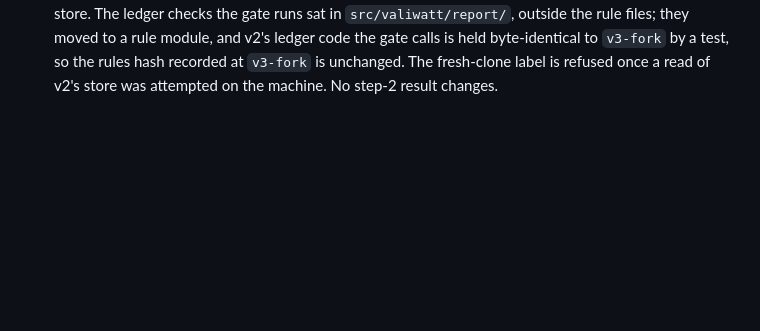
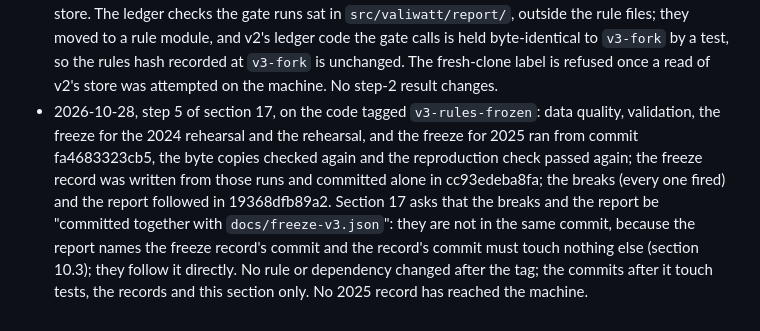
Before and after one commit to MrRolie/valiwatt, a Markdown page: docs/plan-v3.md, the part around the change. GitHub-like rendering; blank space fills up the shorter version.

Commit message:
Plan v3, section 18: step 5 recorded
Co-Authored-By: Claude Opus 5.5 <noreply@anthropic.com>

```diff
--- a/docs/plan-v3.md
+++ b/docs/plan-v3.md
@@ -703,3 +703,11 @@ licences; v1's and v2's records; the rule that a monitor recommends and never ac
   files; they moved to a rule module, and v2's ledger code the gate calls is held byte-identical to `v3-fork` by a
   test, so the rules hash recorded at `v3-fork` is unchanged. The fresh-clone label is refused once a read of v2's
   store was attempted on the machine. No step-2 result changes.
+- 2026-10-28, step 5 of section 17, on the code tagged `v3-rules-frozen`: data quality, validation, the freeze for
+  the 2024 rehearsal and the rehearsal, and the freeze for 2025 ran from commit fa4683323cb5, the byte copies checked again
+  and the reproduction check passed again; the freeze record was written from those runs and committed alone in
+  cc93edeba8fa; the breaks (every one fired) and the report followed in 19368dfb89a2. Section 17 asks that the breaks and the report
+  be "committed together with `docs/freeze-v3.json`": they are not in the same commit, because the report names the
+  freeze record's commit and the record's commit must touch nothing else (section 10.3); they follow it directly. No
+  rule or dependency changed after the tag; the commits after it touch tests, the records and this section only. No
+  2025 record has reached the machine.
```
